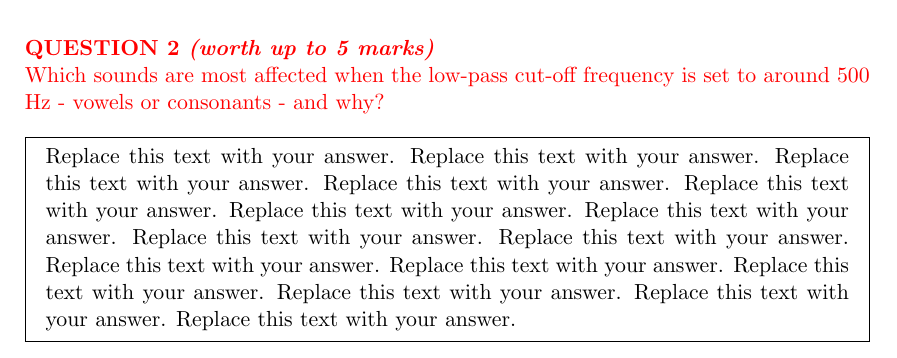
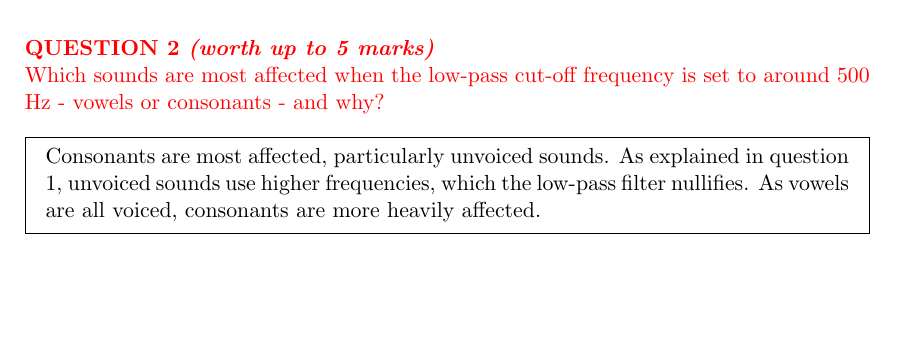
Before and after one commit to boardfish/com3502-assignment, a LaTeX document (simon-fish_zheming-qiu.tex): part of page 2 of 6, cut so that both start at the same text, the shorter picture padded with empty space. Compiled offline with pdfLaTeX.

Commit message:
Answer question 2

```diff
--- a/simon-fish_zheming-qiu.tex
+++ b/simon-fish_zheming-qiu.tex
@@ -60,7 +60,7 @@ The waveform is much noisier for unvoiced sounds like "s". The spectrum shows mu
 {\color{red}{\bfseries QUESTION \myq\  \emph{(worth up to 5 marks)}}\\Which sounds are most affected when the low-pass cut-off frequency is set to around 500 Hz - vowels or consonants - and why?}
 \\
 \begin{mdframed}
-Replace this text with your answer.  Replace this text with your answer.  Replace this text with your answer.  Replace this text with your answer.  Replace this text with your answer.  Replace this text with your answer.  Replace this text with your answer.  Replace this text with your answer.  Replace this text with your answer.  Replace this text with your answer.  Replace this text with your answer.  Replace this text with your answer.  Replace this text with your answer.  Replace this text with your answer.  Replace this text with your answer.
+Consonants are most affected, particularly unvoiced sounds. As explained in question 1, unvoiced sounds use higher frequencies, which the low-pass filter nullifies. As vowels are all voiced, consonants are more heavily affected.
 \end{mdframed}
 \vspace*{\baselineskip}
 
```
Also changed, not shown: README.md, 1 other file.
